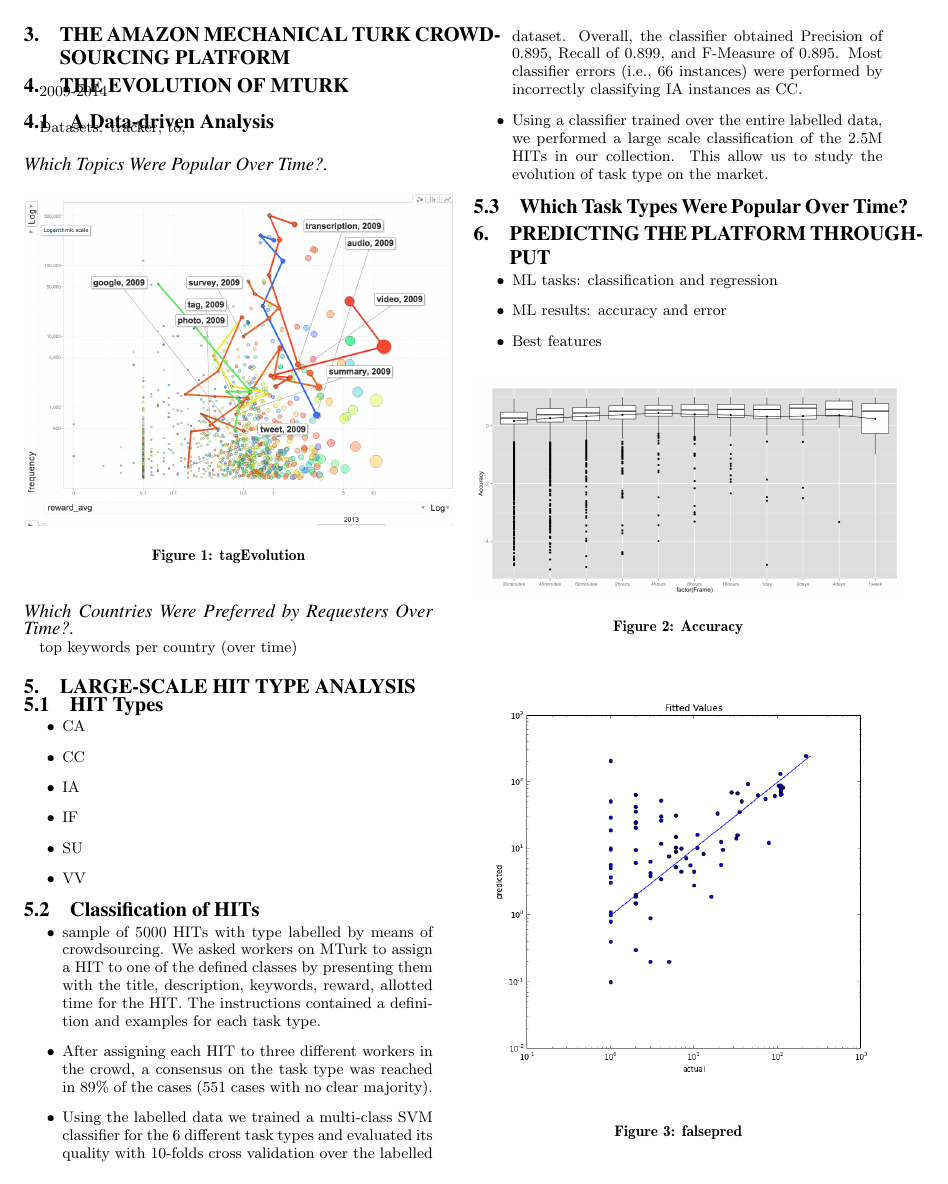
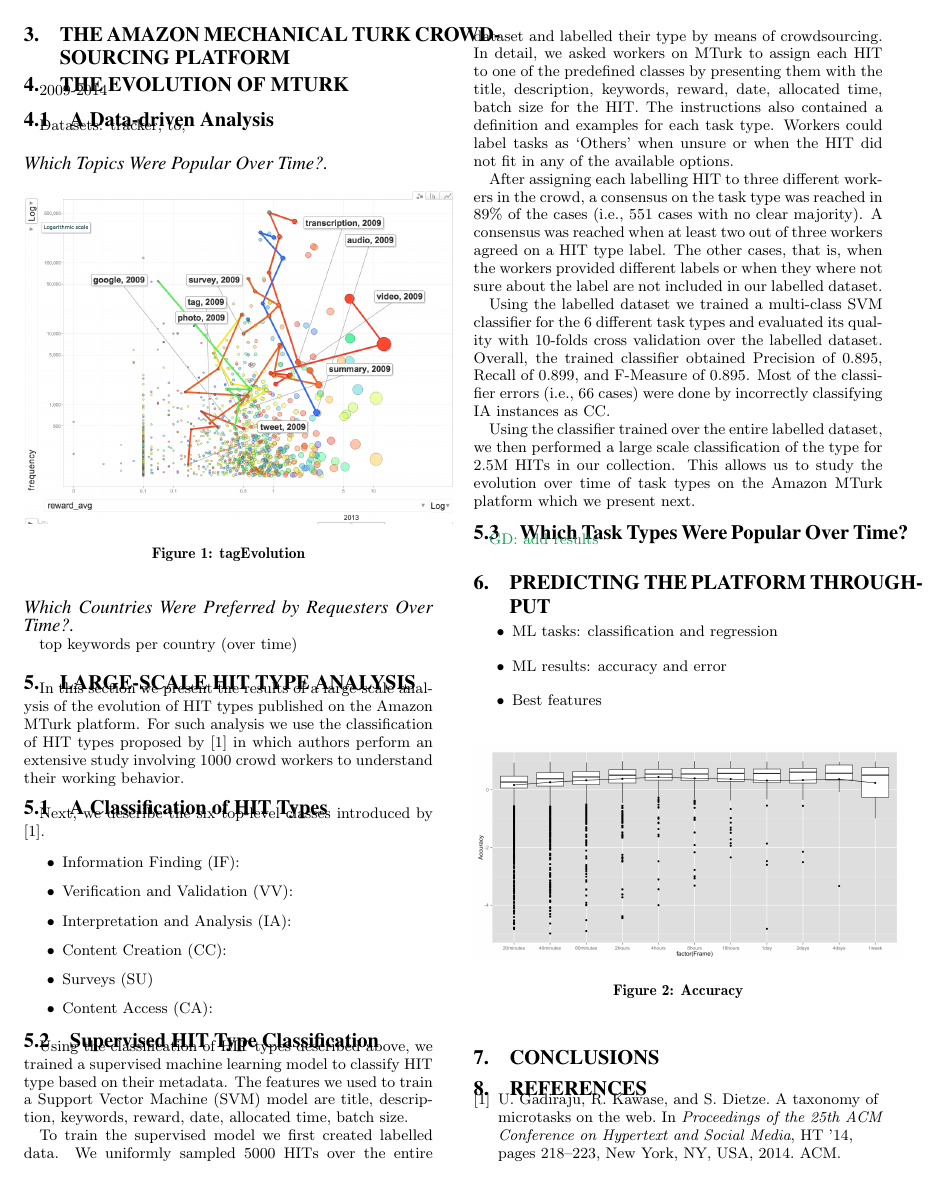
Before and after one commit to eXascaleInfolab/old-mturk, a LaTeX paper (paper/dynamics.tex, which reads paper/sections/hittype.tex): page 2 of 3. Compiled offline with pdfLaTeX.

Commit message:
more on task types

```diff
--- a/paper/dynamics.tex
+++ b/paper/dynamics.tex
@@ -2,7 +2,6 @@
 \usepackage{graphicx}
 \usepackage[usenames,dvipsnames]{color}
 
-\newcommand{\pcm}[1]{\textcolor{magenta}{PCM: #1}}
 \newcommand{\gd}[1]{\textcolor{ForestGreen}{GD: #1}}
 
 \begin{document}
--- a/paper/sections/hittype.tex
+++ b/paper/sections/hittype.tex
@@ -1,36 +1,41 @@
 %!TEX root = ../dynamics.tex
 \section{Large-Scale HIT Type Analysis}\label{sec:type}
+In this section we present the results of a large-scale analysis of the evolution of HIT types published on the Amazon MTurk platform.
+For such analysis we use the classification of HIT types proposed by \cite{Gadiraju:2014:TMW:2631775.2631819} in which authors perform an extensive study involving 1000 crowd workers to understand their working behavior.
 
-\subsection{HIT Types}
+\subsection{A Classification of HIT Types}
+Next, we describe the six top-level classes introduced by \cite{Gadiraju:2014:TMW:2631775.2631819}.
+
 \begin{itemize}
 
-	\item CA
+	\item Information Finding (IF):
 
-	\item CC
+	\item Verification and Validation (VV):
 
-	\item IA
+	\item Interpretation and Analysis (IA):
 
-	\item IF
+	\item Content Creation (CC):
 
-	\item SU
+	\item Surveys (SU)
 
-	\item VV
+	\item Content Access (CA):
 
 \end{itemize}
 
-\subsection{Classification of HITs}
-\begin{itemize}
+\subsection{Supervised HIT Type Classification}
+Using the classification of HIT types described above, we trained a supervised machine learning model to classify HIT type based on their metadata. The features we used to train a Support Vector Machine (SVM) model are title, description, keywords, reward, date, allocated time, batch size.
 
-	\item sample of 5000 HITs with type labelled by means of crowdsourcing. We asked workers on MTurk to assign a HIT to one of the defined classes by presenting them with the title, description, keywords, reward, allotted time for the HIT. The instructions contained a definition and examples for each task type.
+% labelling setup
+To train the supervised model we first created labelled data. We uniformly sampled 5000 HITs over the entire dataset and labelled their type by means of crowdsourcing. In detail, we asked workers on MTurk to assign each HIT to one of the predefined classes by presenting them with the title, description, keywords, reward, date, allocated time, batch size for the HIT. The instructions also contained a definition and examples for each task type. Workers could label tasks as `Others' when unsure or when the HIT did not fit in any of the available options.
 
-	\item After assigning each HIT to three different workers in the crowd, a consensus on the task type was reached in 89\% of the cases (551 cases with no clear majority).
+% labelled data
+After assigning each labelling HIT to three different workers in the crowd, a consensus on the task type was reached in 89\% of the cases (i.e., 551 cases with no clear majority). A consensus was reached when at least two out of three workers agreed on a HIT type label. The other cases, that is, when the workers provided different labels or when they where not sure about the label are not included in our labelled dataset.
 
-%evaluation
-	\item Using the labelled data we trained a multi-class SVM classifier for the 6 different task types and evaluated its quality with 10-folds cross validation over the labelled dataset. Overall, the classifier obtained Precision of 0.895, Recall of 0.899, and F-Measure of 0.895. Most classifier errors (i.e., 66 instances) were performed by incorrectly classifying IA instances as CC.
+% classification evaluation
+Using the labelled dataset we trained a multi-class SVM classifier for the 6 different task types and evaluated its quality with 10-folds cross validation over the labelled dataset. Overall, the trained classifier obtained Precision of $0.895$, Recall of $0.899$, and F-Measure of $0.895$. Most of the classifier errors (i.e., 66 cases) were done by incorrectly classifying IA instances as CC.
 
-	\item Using a classifier trained over the entire labelled data, we performed a large scale classification of the 2.5M HITs in our collection. This allow us to study the evolution of task type on the market.
-
-\end{itemize}
-
+% classification at scale
+Using the classifier trained over the entire labelled dataset, we then performed a large scale classification of the type for 2.5M HITs in our collection. This allows us to study the evolution over time of task types on the Amazon MTurk platform which we present next.
 
 \subsection{Which Task Types Were Popular Over Time?}
+\gd{add results}
```
Also changed, not shown: paper/crowd.bib (+18 -0 lines).
